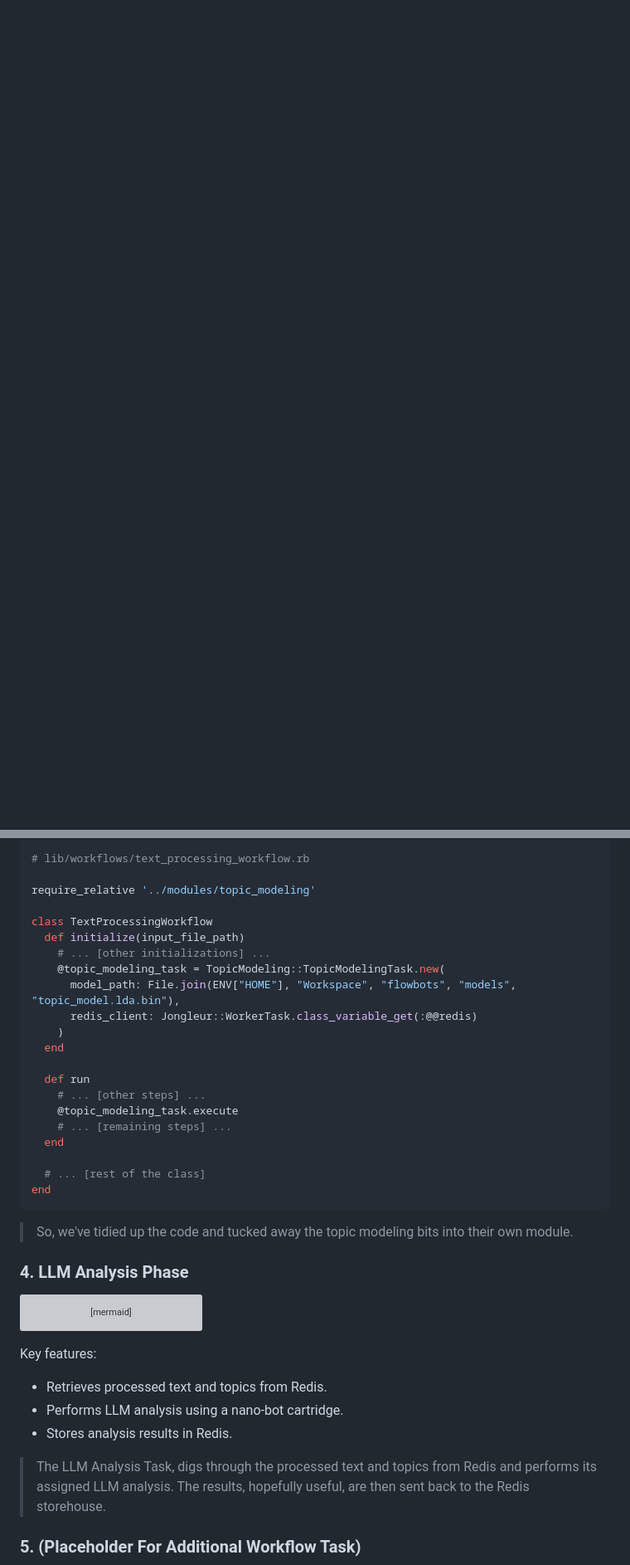
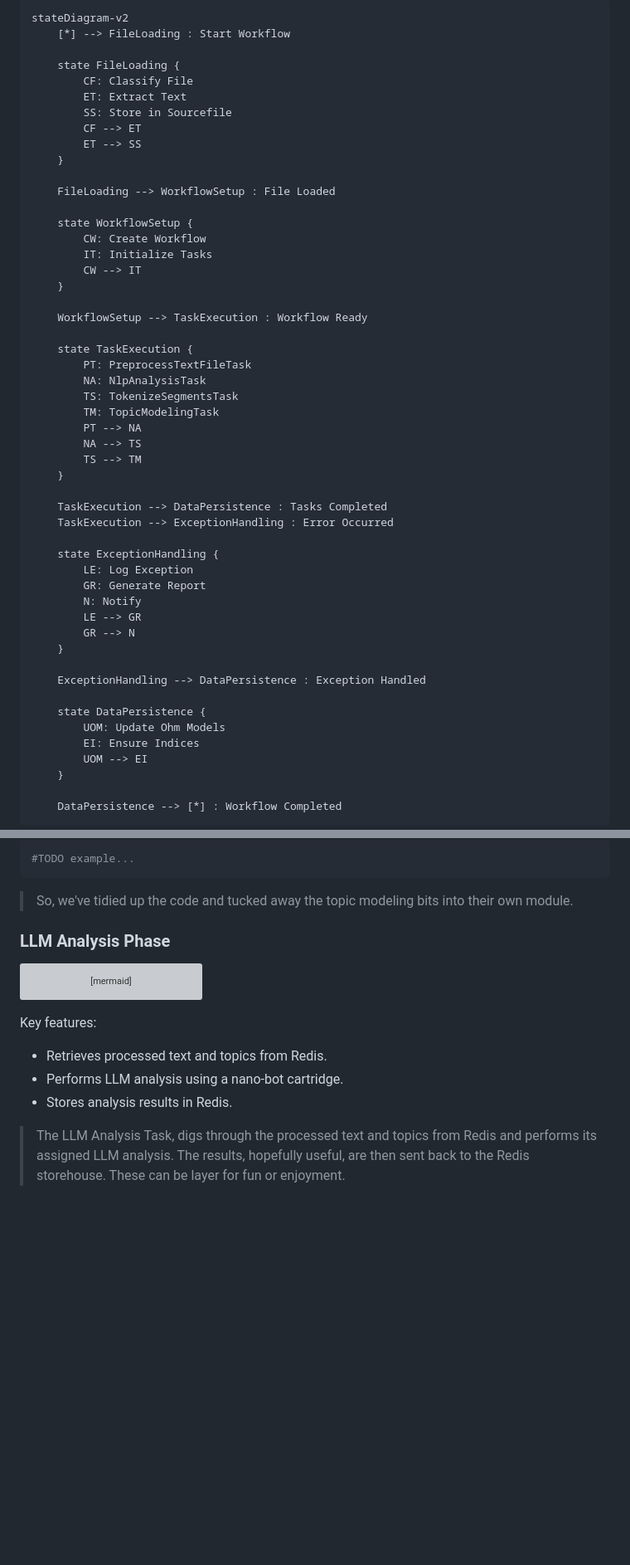
Before and after one commit to b08x/flowbots, a Markdown page: README.md, 2 parts joined by grey strips. Shown at 83% size. GitHub-like rendering; blank space fills up the shorter version; grey boxes are pictures that could not be loaded.

````diff
--- a/README.md
+++ b/README.md
@@ -7,0 +111,54 @@ Our system processes text through several phases, from initial input to LLM anal
+```mermiad
+stateDiagram-v2
+    [*] --> FileLoading : Start Workflow
+
+    state FileLoading {
+        CF: Classify File
+        ET: Extract Text
+        SS: Store in Sourcefile
+        CF --> ET
+        ET --> SS
+    }
+
+    FileLoading --> WorkflowSetup : File Loaded
+
+    state WorkflowSetup {
+        CW: Create Workflow
+        IT: Initialize Tasks
+        CW --> IT
+    }
+
+    WorkflowSetup --> TaskExecution : Workflow Ready
+
+    state TaskExecution {
+        PT: PreprocessTextFileTask
+        NA: NlpAnalysisTask
+        TS: TokenizeSegmentsTask
+        TM: TopicModelingTask
+        PT --> NA
+        NA --> TS
+        TS --> TM
+    }
+
+    TaskExecution --> DataPersistence : Tasks Completed
+    TaskExecution --> ExceptionHandling : Error Occurred
+
+    state ExceptionHandling {
+        LE: Log Exception
+        GR: Generate Report
+        N: Notify
+        LE --> GR
+        GR --> N
+    }
+
+    ExceptionHandling --> DataPersistence : Exception Handled
+
+    state DataPersistence {
+        UOM: Update Ohm Models
+        EI: Ensure Indices
+        UOM --> EI
+    }
+
+    DataPersistence --> [*] : Workflow Completed
+```
+
@@ -188,33 +339,13 @@ To use this modular `TopicModelingTask` in your workflow, update the `TextProces
 
-``` ruby
-# lib/workflows/text_processing_workflow.rb
-
-require_relative '../modules/topic_modeling'
-
-class TextProcessingWorkflow
-  def initialize(input_file_path)
-    # ... [other initializations] ...
-    @topic_modeling_task = TopicModeling::TopicModelingTask.new(
-      model_path: File.join(ENV["HOME"], "Workspace", "flowbots", "models", "topic_model.lda.bin"),
-      redis_client: Jongleur::WorkerTask.class_variable_get(:@@redis)
-    )
-  end
-
-  def run
-    # ... [other steps] ...
-    @topic_modeling_task.execute
-    # ... [remaining steps] ...
-  end
-
-  # ... [rest of the class]
-end
+```ruby
+#TODO example...
 ```
 
 > So, we've tidied up the code and tucked away the topic modeling bits into their own module.
 
-### 4. LLM Analysis Phase
+### LLM Analysis Phase
 
-``` mermaid
+```mermaid
 sequenceDiagram
     participant TMT as 🔍 TopicModelingTask
     participant AAT as 🔬 LLMAnalysisTask
@@ -230,11 +361,10 @@ sequenceDiagram
 
 Key features:
 
-- Retrieves processed text and topics from Redis.
-- Performs LLM analysis using a nano-bot cartridge.
-- Stores analysis results in Redis.
+-   Retrieves processed text and topics from Redis.
+-   Performs LLM analysis using a nano-bot cartridge.
+-   Stores analysis results in Redis.
 
-> The LLM Analysis Task, digs through the processed text and topics from Redis and performs its assigned LLM analysis. The results, hopefully useful, are then sent back to the Redis storehouse.
+> The LLM Analysis Task, digs through the processed text and topics from Redis and performs its assigned LLM analysis. The results, hopefully useful, are then sent back to the Redis storehouse. These can be layer for fun or enjoyment.
 
-### 5. (Placeholder For Additional Workflow Task)
 
````
Also changed, not shown: other parts of README.md (+211 -239 lines).
